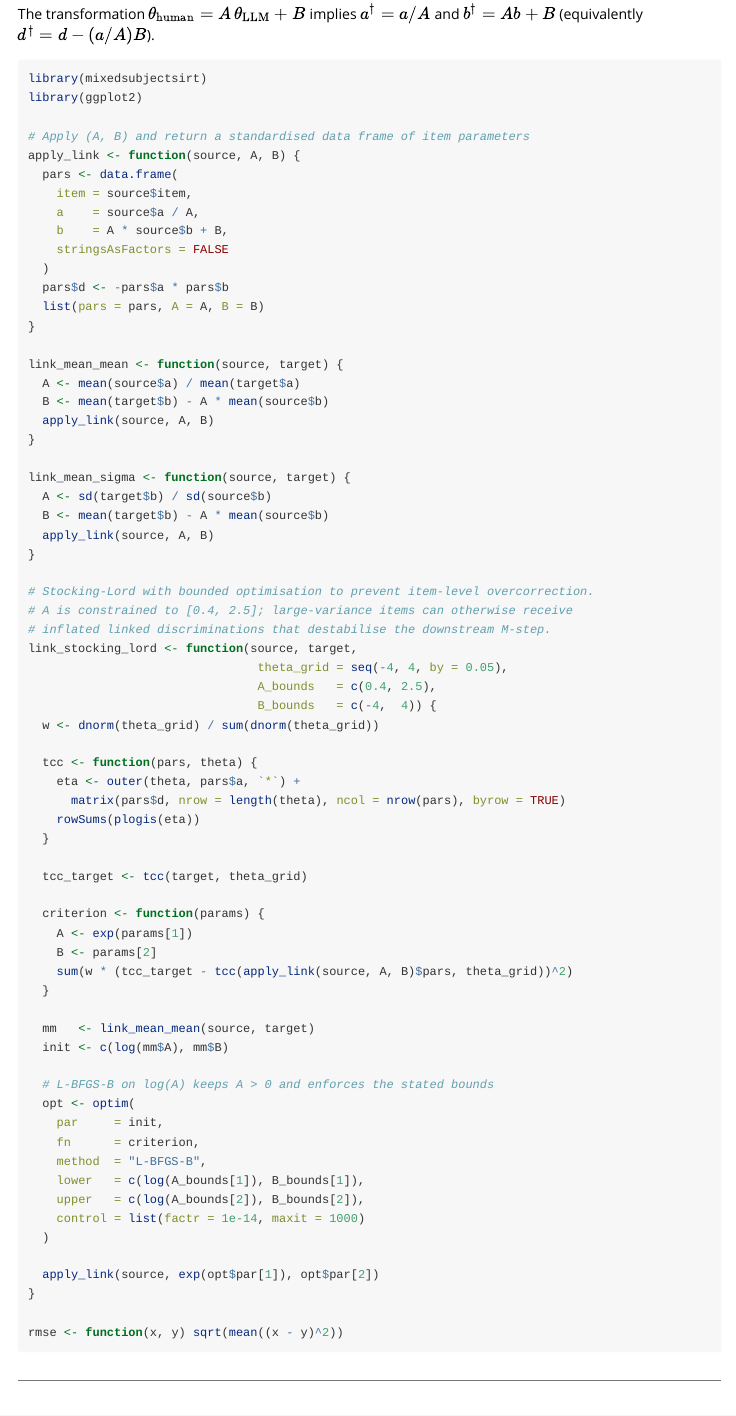
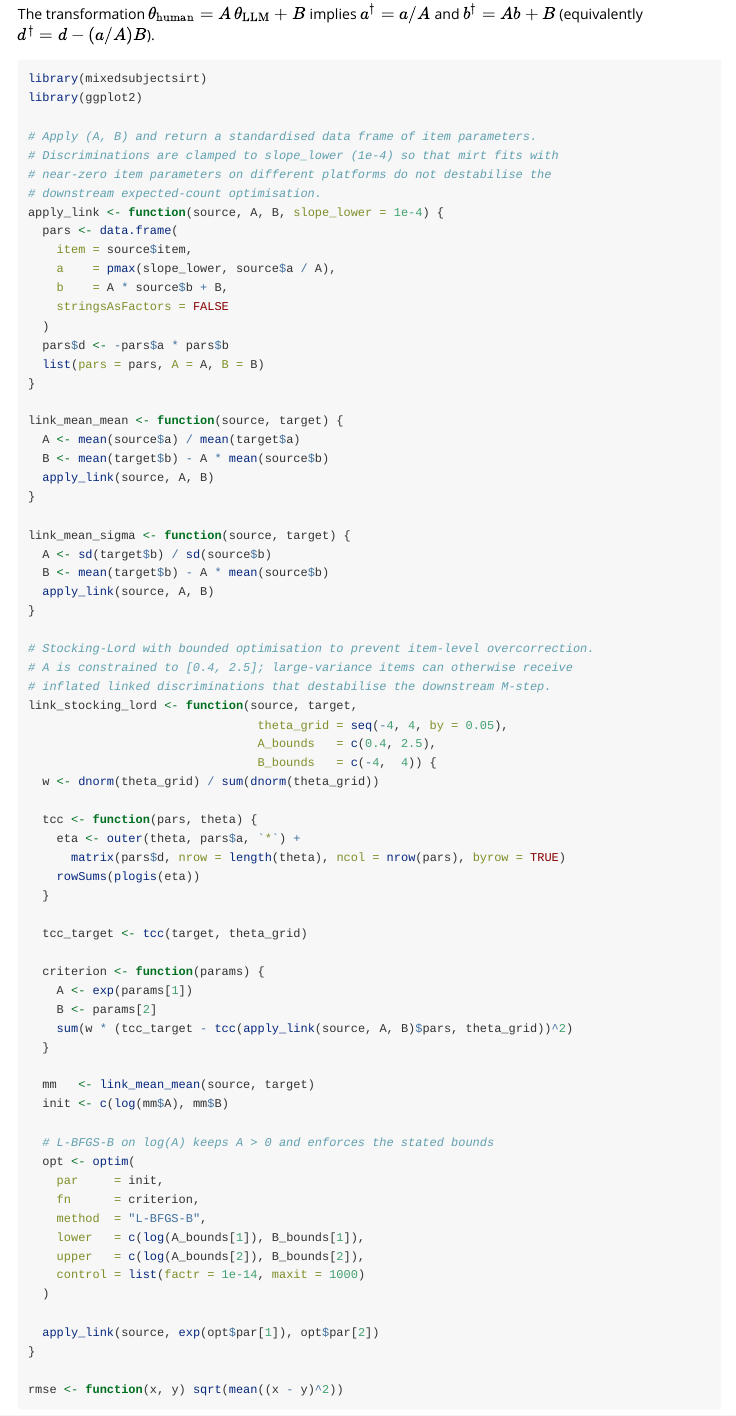
Before and after one commit to klintkanopka/mixedsubjectsirt, an R Markdown document (vignettes/linking-comparison.Rmd): the page in a window 1100 px wide, from 680 px down. Rendered offline with R 4.5, knitr and Pandoc, with nearby package versions; some code elsewhere in the file could not run offline.

Commit message:
fix discriminations

```diff
--- a/vignettes/linking-comparison.Rmd
+++ b/vignettes/linking-comparison.Rmd
@@ -57,11 +57,14 @@ $a^\dagger = a/A$ and $b^\dagger = Ab + B$ (equivalently $d^\dagger = d - (a/A)B
 library(mixedsubjectsirt)
 library(ggplot2)
 
-# Apply (A, B) and return a standardised data frame of item parameters
-apply_link <- function(source, A, B) {
+# Apply (A, B) and return a standardised data frame of item parameters.
+# Discriminations are clamped to slope_lower (1e-4) so that mirt fits with
+# near-zero item parameters on different platforms do not destabilise the
+# downstream expected-count optimisation.
+apply_link <- function(source, A, B, slope_lower = 1e-4) {
   pars <- data.frame(
     item = source$item,
-    a    = source$a / A,
+    a    = pmax(slope_lower, source$a / A),
     b    = A * source$b + B,
     stringsAsFactors = FALSE
   )
```
Also changed, not shown: R/internal.R (+12 -0 lines).
